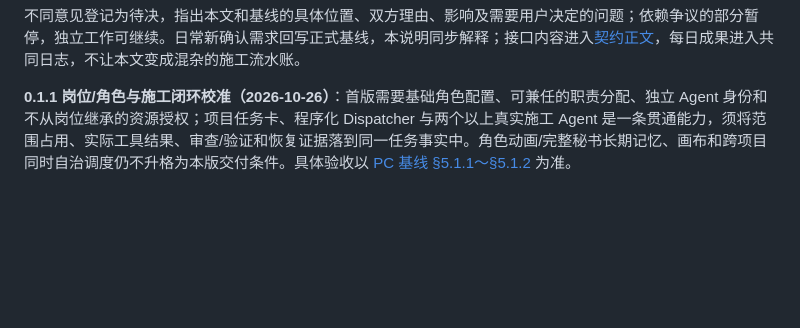
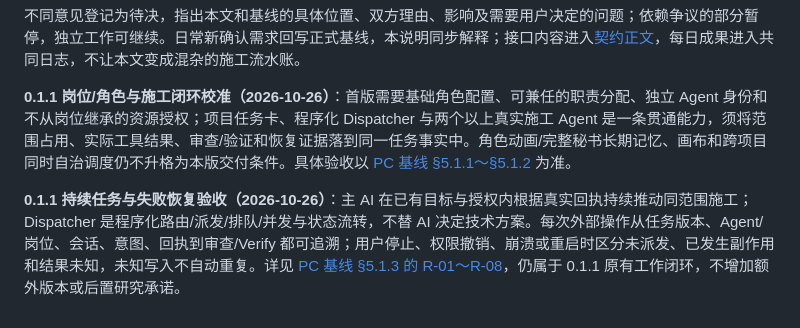
Before and after one commit to owla19s-ux/wexpc, a Markdown page: docs/PROJECT-CONSENSUS.md, the part around the change. Rendered like a GitHub page; blank space fills up the shorter version.

Commit message:
docs(consensus): point to continuous work and recovery acceptance [skip ci]

```diff
--- a/docs/PROJECT-CONSENSUS.md
+++ b/docs/PROJECT-CONSENSUS.md
@@ -105,3 +105,5 @@ Android 0.1.1的原目标包括普通对话、API与工具、GitHub、本地多
 不同意见登记为待决，指出本文和基线的具体位置、双方理由、影响及需要用户决定的问题；依赖争议的部分暂停，独立工作可继续。日常新确认需求回写正式基线，本说明同步解释；接口内容进入[契约正文](INTERFACE-CONTRACTS.md)，每日成果进入共同日志，不让本文变成混杂的施工流水账。
 
 **0.1.1 岗位/角色与施工闭环校准（2026-10-26）**：首版需要基础角色配置、可兼任的职责分配、独立 Agent 身份和不从岗位继承的资源授权；项目任务卡、程序化 Dispatcher 与两个以上真实施工 Agent 是一条贯通能力，须将范围占用、实际工具结果、审查/验证和恢复证据落到同一任务事实中。角色动画/完整秘书长期记忆、画布和跨项目同时自治调度仍不升格为本版交付条件。具体验收以 [PC 基线 §5.1.1～§5.1.2](PC-PRODUCT-AND-TECH-BASELINE.md) 为准。
+
+**0.1.1 持续任务与失败恢复验收（2026-10-26）**：主 AI 在已有目标与授权内根据真实回执持续推动同范围施工；Dispatcher 是程序化路由/派发/排队/并发与状态流转，不替 AI 决定技术方案。每次外部操作从任务版本、Agent/岗位、会话、意图、回执到审查/Verify 都可追溯；用户停止、权限撤销、崩溃或重启时区分未派发、已发生副作用和结果未知，未知写入不自动重复。详见 [PC 基线 §5.1.3 的 R-01～R-08](PC-PRODUCT-AND-TECH-BASELINE.md)，仍属于 0.1.1 原有工作闭环，不增加额外版本或后置研究承诺。
```
